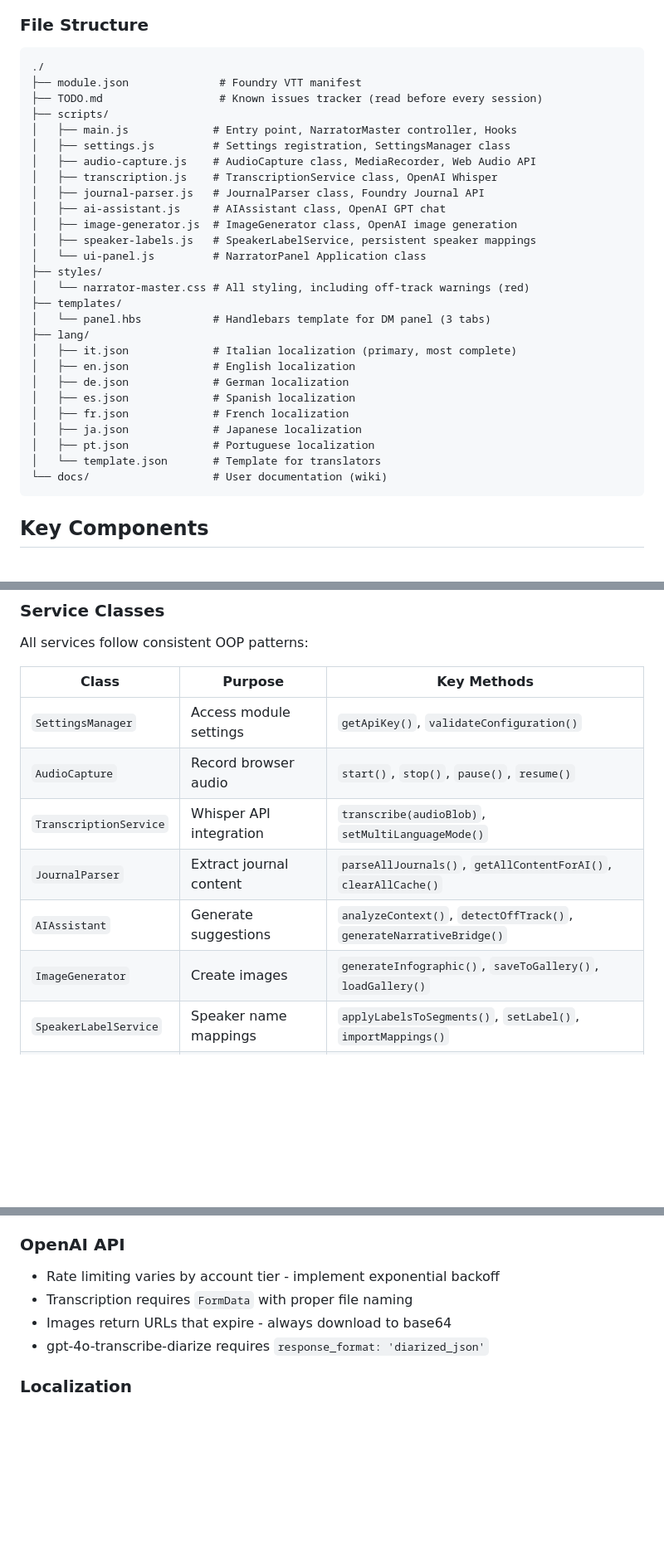
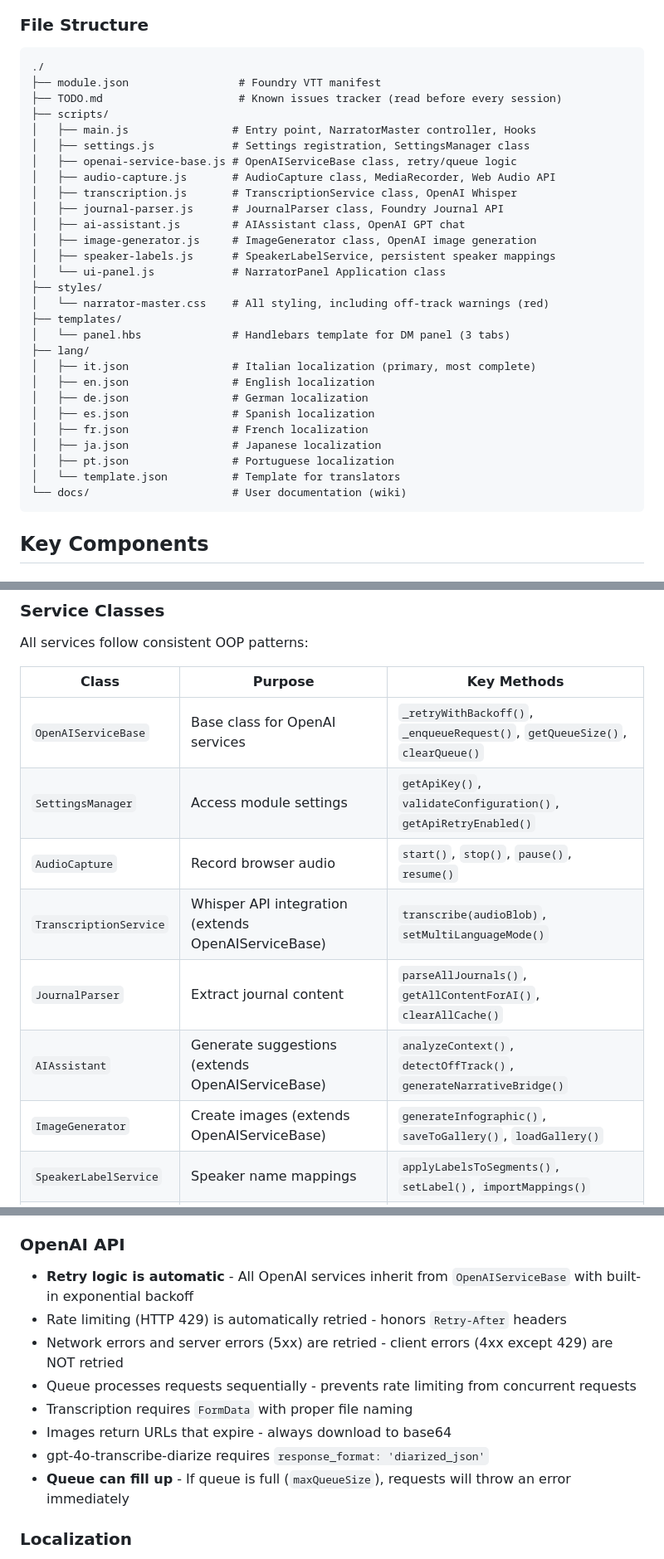
Before and after one commit to Aiacos/narrator_master, a Markdown page: CLAUDE.md, 3 parts joined by grey strips. Shown at 83% size. GitHub-like rendering; blank space fills up the shorter version.

````diff
--- a/CLAUDE.md
+++ b/CLAUDE.md
@@ -176,32 +176,33 @@ graph TD
 
 ```
 ./
-├── module.json              # Foundry VTT manifest
-├── TODO.md                  # Known issues tracker (read before every session)
+├── module.json                 # Foundry VTT manifest
+├── TODO.md                     # Known issues tracker (read before every session)
 ├── scripts/
-│   ├── main.js             # Entry point, NarratorMaster controller, Hooks
-│   ├── settings.js         # Settings registration, SettingsManager class
-│   ├── audio-capture.js    # AudioCapture class, MediaRecorder, Web Audio API
-│   ├── transcription.js    # TranscriptionService class, OpenAI Whisper
-│   ├── journal-parser.js   # JournalParser class, Foundry Journal API
-│   ├── ai-assistant.js     # AIAssistant class, OpenAI GPT chat
-│   ├── image-generator.js  # ImageGenerator class, OpenAI image generation
-│   ├── speaker-labels.js   # SpeakerLabelService, persistent speaker mappings
-│   └── ui-panel.js         # NarratorPanel Application class
+│   ├── main.js                # Entry point, NarratorMaster controller, Hooks
+│   ├── settings.js            # Settings registration, SettingsManager class
+│   ├── openai-service-base.js # OpenAIServiceBase class, retry/queue logic
+│   ├── audio-capture.js       # AudioCapture class, MediaRecorder, Web Audio API
+│   ├── transcription.js       # TranscriptionService class, OpenAI Whisper
+│   ├── journal-parser.js      # JournalParser class, Foundry Journal API
+│   ├── ai-assistant.js        # AIAssistant class, OpenAI GPT chat
+│   ├── image-generator.js     # ImageGenerator class, OpenAI image generation
+│   ├── speaker-labels.js      # SpeakerLabelService, persistent speaker mappings
+│   └── ui-panel.js            # NarratorPanel Application class
 ├── styles/
-│   └── narrator-master.css # All styling, including off-track warnings (red)
+│   └── narrator-master.css    # All styling, including off-track warnings (red)
 ├── templates/
-│   └── panel.hbs           # Handlebars template for DM panel (3 tabs)
+│   └── panel.hbs              # Handlebars template for DM panel (3 tabs)
 ├── lang/
-│   ├── it.json             # Italian localization (primary, most complete)
-│   ├── en.json             # English localization
-│   ├── de.json             # German localization
-│   ├── es.json             # Spanish localization
-│   ├── fr.json             # French localization
-│   ├── ja.json             # Japanese localization
-│   ├── pt.json             # Portuguese localization
-│   └── template.json       # Template for translators
-└── docs/                   # User documentation (wiki)
+│   ├── it.json                # Italian localization (primary, most complete)
+│   ├── en.json                # English localization
+│   ├── de.json                # German localization
+│   ├── es.json                # Spanish localization
+│   ├── fr.json                # French localization
+│   ├── ja.json                # Japanese localization
+│   ├── pt.json                # Portuguese localization
+│   └── template.json          # Template for translators
+└── docs/                      # User documentation (wiki)
 ```
 
 ## Key Components
@@ -218,12 +219,13 @@ All services follow consistent OOP patterns:
 
 | Class | Purpose | Key Methods |
 |-------|---------|-------------|
-| `SettingsManager` | Access module settings | `getApiKey()`, `validateConfiguration()` |
+| `OpenAIServiceBase` | Base class for OpenAI services | `_retryWithBackoff()`, `_enqueueRequest()`, `getQueueSize()`, `clearQueue()` |
+| `SettingsManager` | Access module settings | `getApiKey()`, `validateConfiguration()`, `getApiRetryEnabled()` |
 | `AudioCapture` | Record browser audio | `start()`, `stop()`, `pause()`, `resume()` |
-| `TranscriptionService` | Whisper API integration | `transcribe(audioBlob)`, `setMultiLanguageMode()` |
+| `TranscriptionService` | Whisper API integration (extends OpenAIServiceBase) | `transcribe(audioBlob)`, `setMultiLanguageMode()` |
 | `JournalParser` | Extract journal content | `parseAllJournals()`, `getAllContentForAI()`, `clearAllCache()` |
-| `AIAssistant` | Generate suggestions | `analyzeContext()`, `detectOffTrack()`, `generateNarrativeBridge()` |
-| `ImageGenerator` | Create images | `generateInfographic()`, `saveToGallery()`, `loadGallery()` |
+| `AIAssistant` | Generate suggestions (extends OpenAIServiceBase) | `analyzeContext()`, `detectOffTrack()`, `generateNarrativeBridge()` |
+| `ImageGenerator` | Create images (extends OpenAIServiceBase) | `generateInfographic()`, `saveToGallery()`, `loadGallery()` |
 | `SpeakerLabelService` | Speaker name mappings | `applyLabelsToSegments()`, `setLabel()`, `importMappings()` |
 | `NarratorPanel` | DM panel UI | `render()`, `updateContent()`, `addTranscriptSegments()` |
 
@@ -473,10 +619,14 @@ ErrorNotificationHelper.handleApiError(error, 'Operation Name');
 - Never use deprecated `journal.content` - use `journal.pages`
 
 ### OpenAI API
-- Rate limiting varies by account tier - implement exponential backoff
+- **Retry logic is automatic** - All OpenAI services inherit from `OpenAIServiceBase` with built-in exponential backoff
+- Rate limiting (HTTP 429) is automatically retried - honors `Retry-After` headers
+- Network errors and server errors (5xx) are retried - client errors (4xx except 429) are NOT retried
+- Queue processes requests sequentially - prevents rate limiting from concurrent requests
 - Transcription requires `FormData` with proper file naming
 - Images return URLs that expire - always download to base64
 - gpt-4o-transcribe-diarize requires `response_format: 'diarized_json'`
+- **Queue can fill up** - If queue is full (`maxQueueSize`), requests will throw an error immediately
 
 ### Localization
 - All strings MUST use i18n keys - no hardcoded text
````
Also changed, not shown: other parts of CLAUDE.md (+144 -0 lines).
